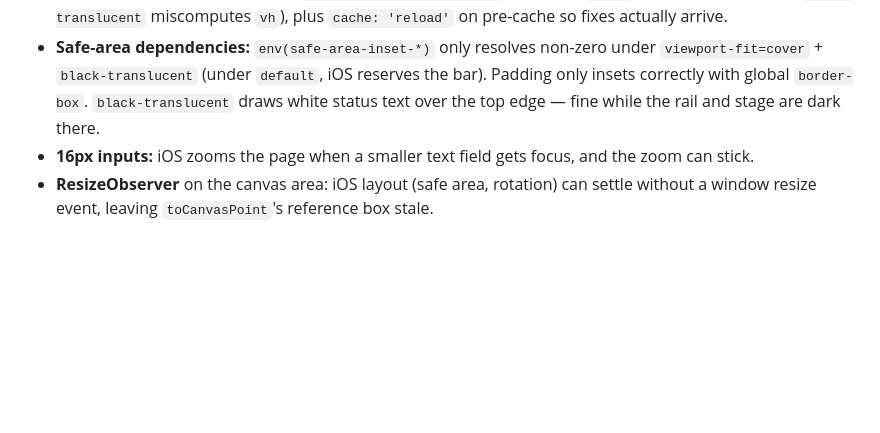
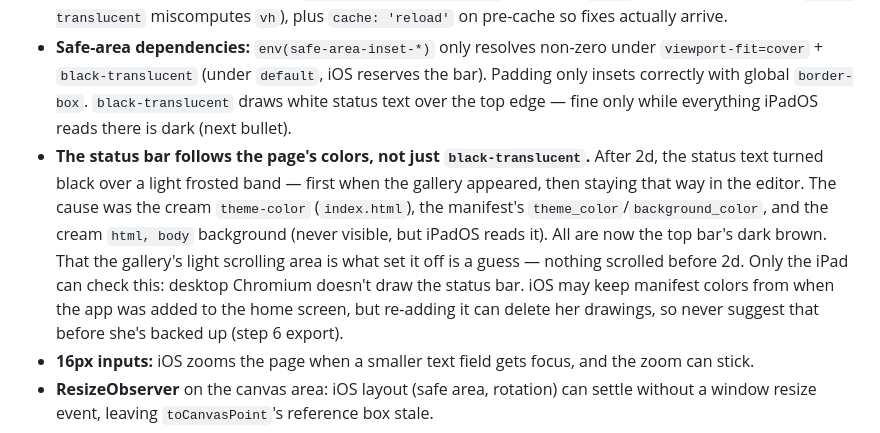
Before and after one commit to bcrossley712/parapara, a Markdown page: docs/DESIGN_NOTES.md, the part around the change. Rendered like a GitHub page; blank space fills up the shorter version.

Commit message:
updated notes on visual bug fix

```diff
--- a/docs/DESIGN_NOTES.md
+++ b/docs/DESIGN_NOTES.md
@@ -291,7 +291,21 @@ Sections: [Process lessons](#process-lessons) ·
   non-zero under `viewport-fit=cover` + `black-translucent` (under
   `default`, iOS reserves the bar). Padding only insets correctly with
   global `border-box`. `black-translucent` draws white status text
-  over the top edge — fine while the rail and stage are dark there.
+  over the top edge — fine only while everything iPadOS reads there is
+  dark (next bullet).
+- **The status bar follows the page's colors, not just
+  `black-translucent`.** After 2d, the status text turned black over a
+  light frosted band — first when the gallery appeared, then staying
+  that way in the editor. The cause was the cream `theme-color`
+  (`index.html`), the manifest's `theme_color`/`background_color`, and
+  the cream `html, body` background (never visible, but iPadOS reads
+  it). All are now the top bar's dark brown. That the gallery's light
+  scrolling area is what set it off is a guess — nothing scrolled
+  before 2d. Only the iPad can check this: desktop Chromium doesn't
+  draw the status bar. iOS may keep manifest colors from when the app
+  was added to the home screen, but re-adding it can delete her
+  drawings, so never suggest that before she's backed up (step 6
+  export).
 - **16px inputs:** iOS zooms the page when a smaller text field gets
   focus, and the zoom can stick.
 - **ResizeObserver** on the canvas area: iOS layout (safe area,
```
Also changed, not shown: PROJECT_NOTES.md (+4 -6 lines).
